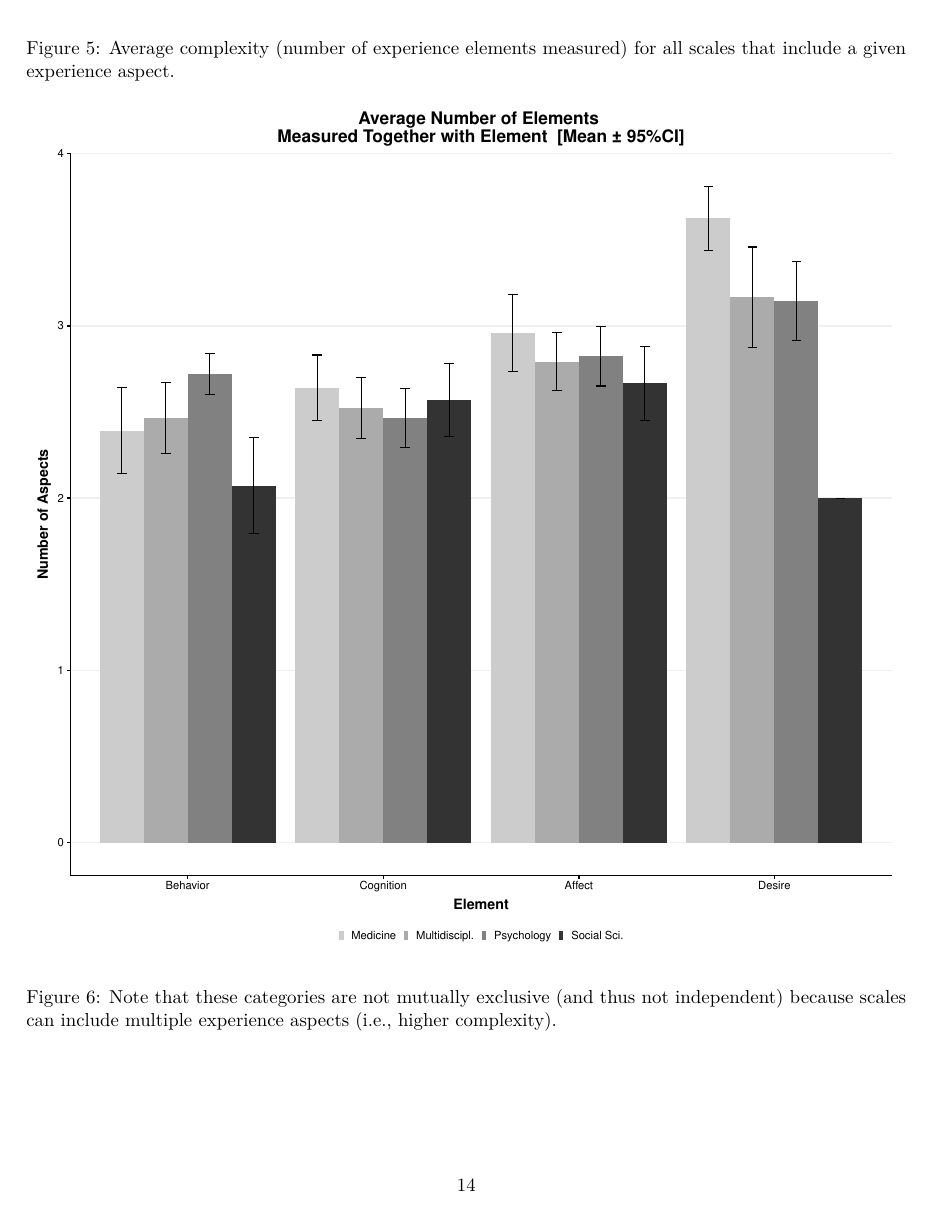
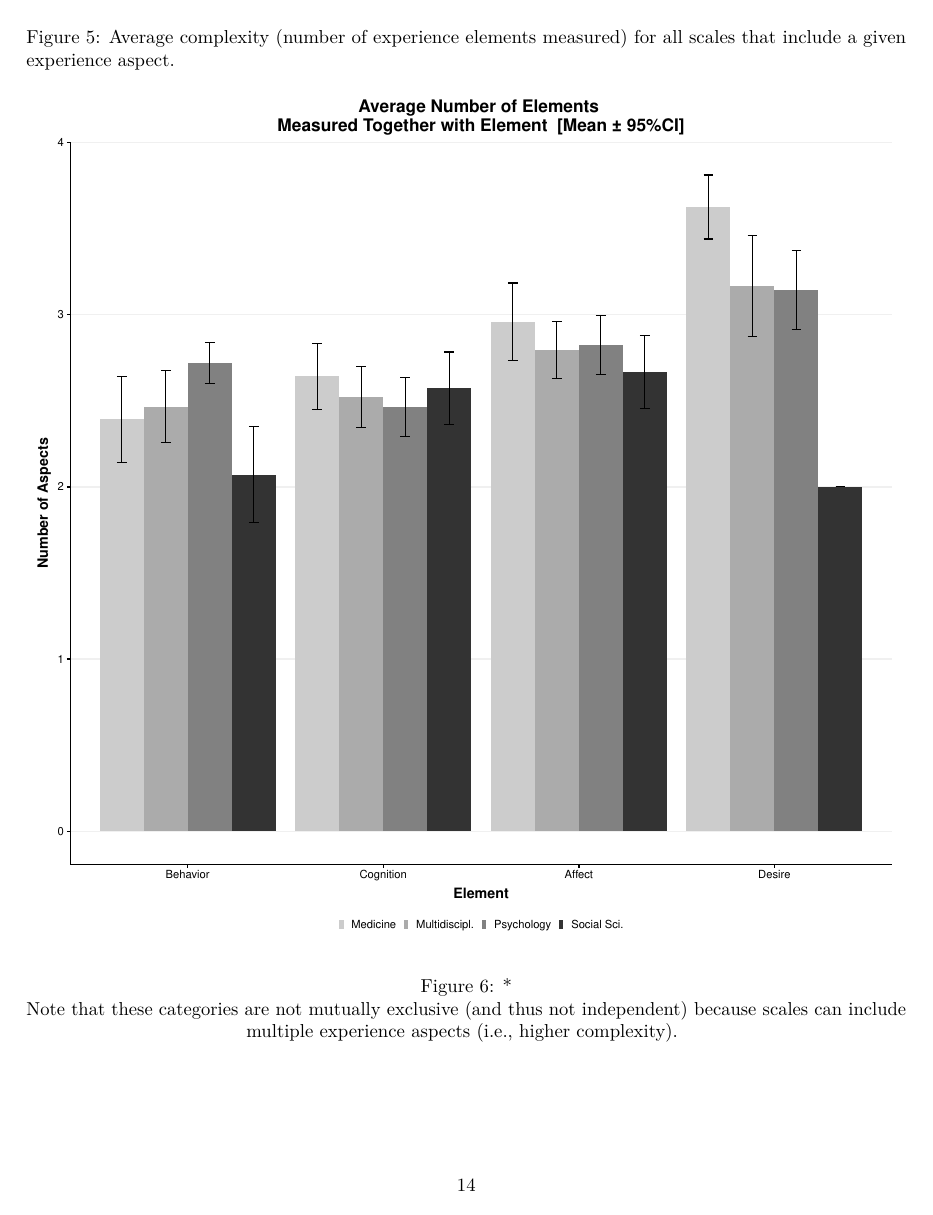
Before and after one commit to JannisCodes/acculturation-review, an R Markdown document (Methods and Results.Rmd): page 14 of 14. Rendered offline with R 4.5, knitr and Pandoc, then LaTeX, with nearby package versions; drawn as R Markdown's standard PDF in place of the format the file asks for; some code elsewhere in the file could not run offline.

Commit message:
caption fixed v.02

```diff
--- a/Methods and Results.Rmd
+++ b/Methods and Results.Rmd
@@ -1039,7 +1039,7 @@ ggplot(FieldElementComplexity, aes(fill=field_labs_lng, y=avgComplexity, x=reord
 \centering
 \caption{Average complexity (number of experience elements measured) for all scales that include a given experience aspect.}
 \includegraphics[width=\textwidth]{Figures/FieldElementComp-1}
-\caption{Note that these categories are not mutually exclusive (and thus not independent) because scales can include multiple experience aspects (i.e., higher complexity).}
+\caption*{Note that these categories are not mutually exclusive (and thus not independent) because scales can include multiple experience aspects (i.e., higher complexity).}
 \label{fig:FieldElementComp}
 \end{figure}
 
```
Also changed, not shown: Figures/ABCDFreq-1.pdf, Figures/EmpElementComplexityBar-1.pdf, Figures/EmpPlotFreq-1.pdf, Figures/FieldElementComp-1.pdf, Figures/FieldPlotFreq-1.pdf, Figures/PRISMA.pdf, Methods-and-Results.tex.
